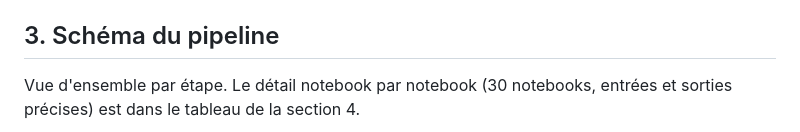
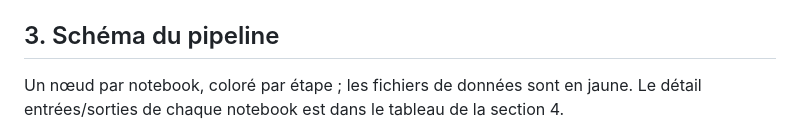
Before and after one commit to BOUBAKERAMDY/FlexiMax, a Markdown page: README.md, the part around one of its changes. Rendered like a GitHub page.

````diff
--- a/README.md
+++ b/README.md
@@ -64,8 +64,8 @@ Tous les notebooks calculent la racine du projet par
 
 ## 3. Schéma du pipeline
 
-Vue d'ensemble par étape. Le détail notebook par notebook (30 notebooks, entrées
-et sorties précises) est dans le tableau de la section 4.
+Un nœud par notebook, coloré par étape ; les fichiers de données sont en jaune.
+Le détail entrées/sorties de chaque notebook est dans le tableau de la section 4.
 
 ```mermaid
 flowchart TD
````
Also changed, not shown: other parts of README.md (+106 -20 lines).
